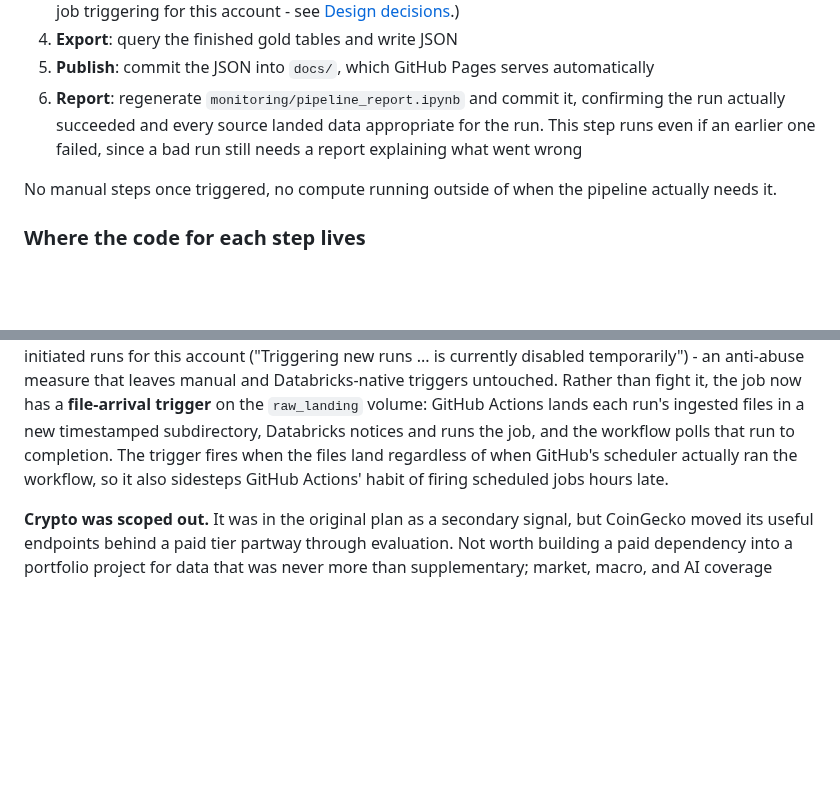
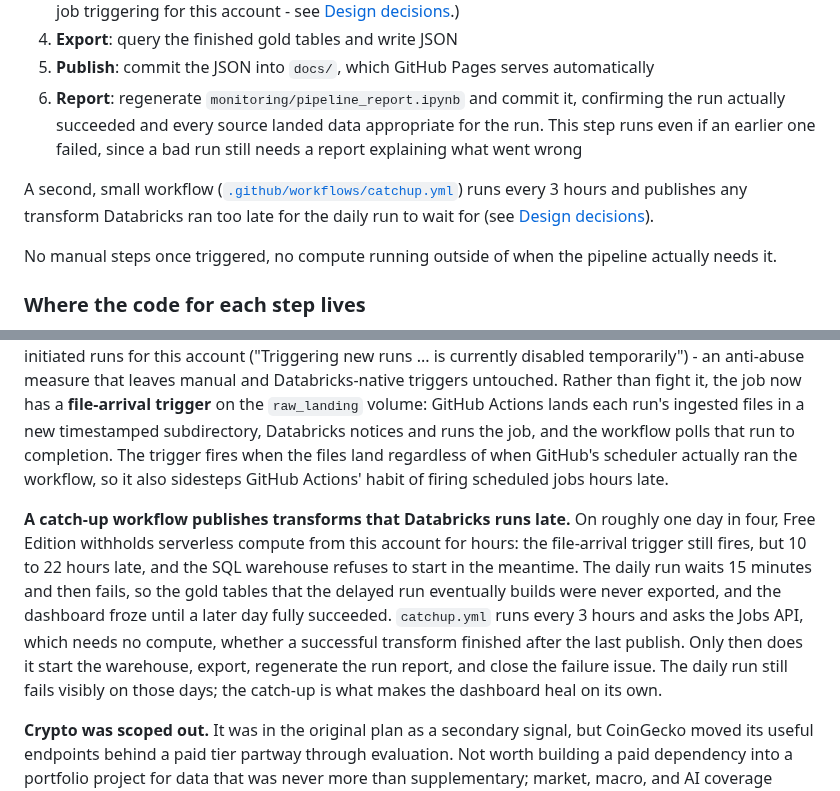
Before and after one commit to pdglenchur-glitch/market_ai_pulse, a Markdown page: README.md, 2 parts joined by grey strips. GitHub-like rendering; blank space fills up the shorter version.

Commit message:
Document the catch-up publish workflow
Co-Authored-By: Claude Opus 5.5 <noreply@anthropic.com>

```diff
--- a/README.md
+++ b/README.md
@@ -102,6 +102,8 @@ flowchart LR
 5. **Publish**: commit the JSON into `docs/`, which GitHub Pages serves automatically
 6. **Report**: regenerate `monitoring/pipeline_report.ipynb` and commit it, confirming the run actually succeeded and every source landed data appropriate for the run. This step runs even if an earlier one failed, since a bad run still needs a report explaining what went wrong
 
+A second, small workflow ([`.github/workflows/catchup.yml`](.github/workflows/catchup.yml)) runs every 3 hours and publishes any transform Databricks ran too late for the daily run to wait for (see [Design decisions](#design-decisions)).
+
 No manual steps once triggered, no compute running outside of when the pipeline actually needs it.
 
 ### Where the code for each step lives
@@ -141,6 +143,8 @@ One more notebook exists alongside this chain: [`analysis/key_findings.ipynb`](a
 
 **The Databricks transform is triggered by file arrival, not by an API call.** It originally ran via a Jobs API `run-now` call from GitHub Actions, with the job carrying no schedule of its own so the two could never drift. That worked for two months, then on 2026-09-01 Databricks Free Edition started refusing API-initiated runs for this account ("Triggering new runs ... is currently disabled temporarily") - an anti-abuse measure that leaves manual and Databricks-native triggers untouched. Rather than fight it, the job now has a **file-arrival trigger** on the `raw_landing` volume: GitHub Actions lands each run's ingested files in a new timestamped subdirectory, Databricks notices and runs the job, and the workflow polls that run to completion. The trigger fires when the files land regardless of when GitHub's scheduler actually ran the workflow, so it also sidesteps GitHub Actions' habit of firing scheduled jobs hours late.
 
+**A catch-up workflow publishes transforms that Databricks runs late.** On roughly one day in four, Free Edition withholds serverless compute from this account for hours: the file-arrival trigger still fires, but 10 to 22 hours late, and the SQL warehouse refuses to start in the meantime. The daily run waits 15 minutes and then fails, so the gold tables that the delayed run eventually builds were never exported, and the dashboard froze until a later day fully succeeded. `catchup.yml` runs every 3 hours and asks the Jobs API, which needs no compute, whether a successful transform finished after the last publish. Only then does it start the warehouse, export, regenerate the run report, and close the failure issue. The daily run still fails visibly on those days; the catch-up is what makes the dashboard heal on its own.
+
 **Crypto was scoped out.** It was in the original plan as a secondary signal, but CoinGecko moved its useful endpoints behind a paid tier partway through evaluation. Not worth building a paid dependency into a portfolio project for data that was never more than supplementary; market, macro, and AI coverage stood fine without it.
 
 **The run report queries Databricks directly rather than the published JSON.** `analysis/key_findings.ipynb` deliberately reads the public JSON so anyone can run it with zero credentials, but a pipeline health check built the same way could be fooled by a bug in the export step itself, the exact gap that let a full trading day quietly go missing from the dashboard for real while every run still reported success. `monitoring/pipeline_report.ipynb` checks the actual gold tables and the GitHub Actions run history independently, then gets regenerated and committed as the pipeline's own last step, overwriting the previous run's version rather than accumulating a file per run.
```
Also changed, not shown: PROJECT_PLAN.md (+7 -2 lines), monitoring/README.md (+1 -1 lines).
